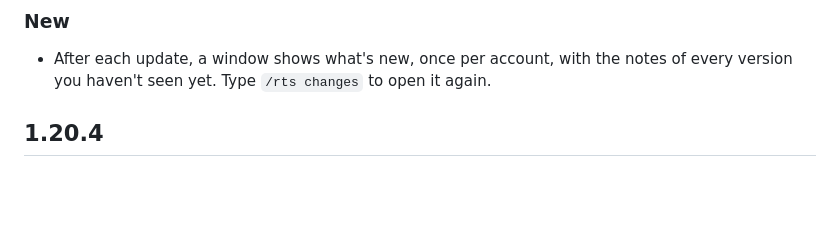
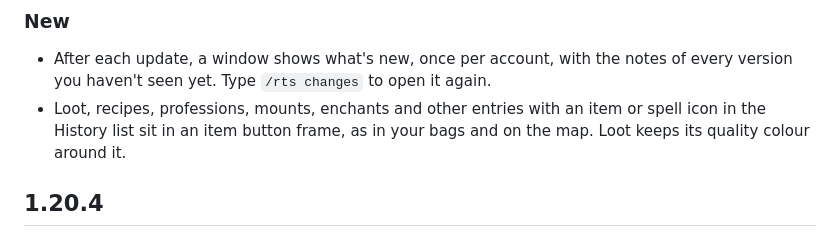
Before and after one commit to Jordanburch101/road-to-sixty, a Markdown page: CHANGELOG.md, the part around the change. Drawn GitHub-style; blank space fills up the shorter version.

Commit message:
Changelog: History icons in the item button frame (#131)
Co-Authored-By: Claude Opus 5.5 <noreply@anthropic.com>

```diff
--- a/CHANGELOG.md
+++ b/CHANGELOG.md
@@ -12,6 +12,9 @@ broken and now works. Leave out internal changes. Sections are
 - After each update, a window shows what's new, once per account, with
   the notes of every version you haven't seen yet. Type `/rts changes`
   to open it again.
+- Loot, recipes, professions, mounts, enchants and other entries with an
+  item or spell icon in the History list sit in an item button frame, as
+  in your bags and on the map. Loot keeps its quality colour around it.
 
 ## 1.20.4
 
```
